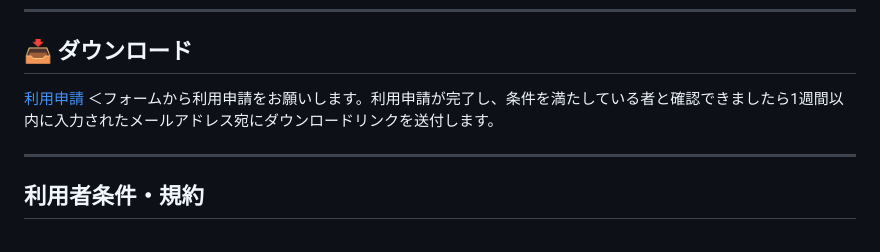
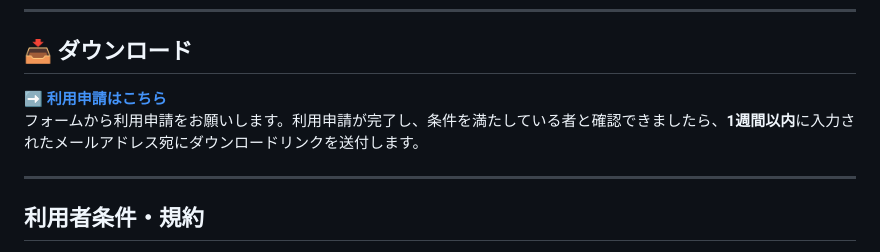
Before and after one commit to kanamecode/Photo-Booth-System, a Markdown page: README.md, the part around the change. GitHub-like rendering.

```diff
--- a/README.md
+++ b/README.md
@@ -50,8 +50,8 @@
 
 ## 📥 ダウンロード
 
-[利用申請](https://forms.gle/zBkWD56zqQSj91559) ＜フォームから利用申請をお願いします。利用申請が完了し、条件を満たしている者と確認できましたら1週間以内に入力されたメールアドレス宛にダウンロードリンクを送付します。
-
+[**➡ 利用申請はこちら**](https://forms.gle/zBkWD56zqQSj91559)
+フォームから利用申請をお願いします。利用申請が完了し、条件を満たしている者と確認できましたら、**1週間以内**に入力されたメールアドレス宛にダウンロードリンクを送付します。
 
 ---
 ## 利用者条件・規約
```
